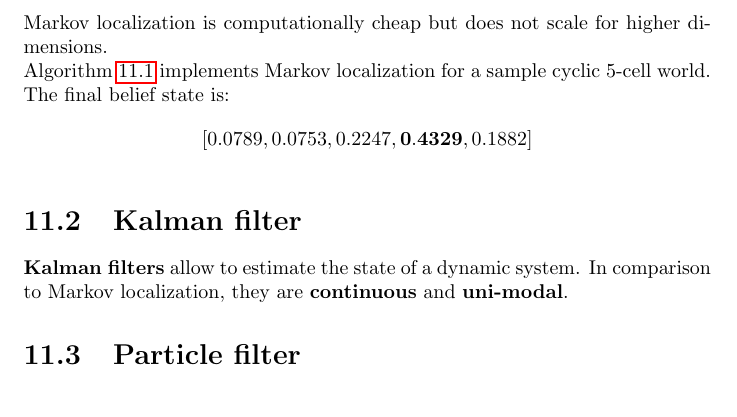
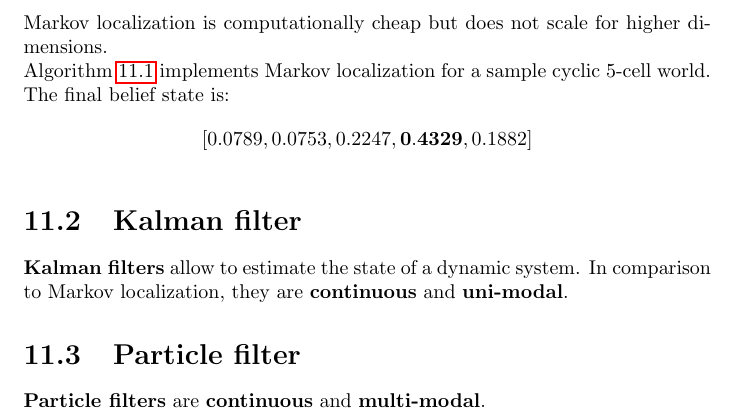
Before and after one commit to karimif/ai_notes, a LaTeX thesis (notes.tex): part of page 50 of 51, cut so that both start at the same text. Compiled offline with pdfLaTeX.

Commit message:
New particle filter introduction

```diff
--- a/notes.tex
+++ b/notes.tex
@@ -1972,6 +1972,7 @@ print p
 {\bf Kalman filters} allow to estimate the state of a dynamic system. In comparison to Markov localization, they are {\bf continuous} and {\bf uni-modal}.
 
 \section{Particle filter}
+{\bf Particle filters} are {\bf continuous} and {\bf multi-modal}.
 
 
 \end{document}
```
